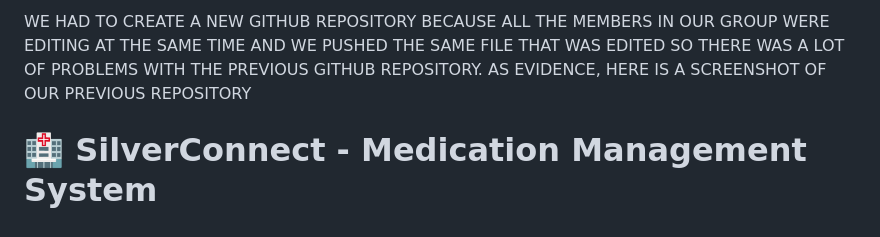
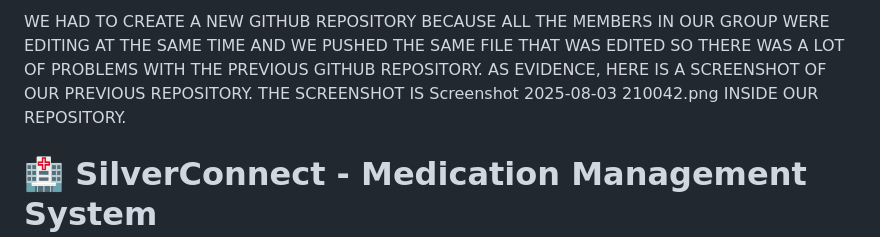
Before and after one commit to ChaseChoo/Back-end-assg-team-1, a Markdown page: README.md, the part around the change. Drawn GitHub-style.

```diff
--- a/README.md
+++ b/README.md
@@ -1,4 +1,4 @@
-WE HAD TO CREATE A NEW GITHUB REPOSITORY BECAUSE ALL THE MEMBERS IN OUR GROUP WERE EDITING AT THE SAME TIME AND WE PUSHED THE SAME FILE THAT WAS EDITED SO THERE WAS A LOT OF PROBLEMS WITH THE PREVIOUS GITHUB REPOSITORY. AS EVIDENCE, HERE IS A SCREENSHOT OF OUR PREVIOUS REPOSITORY
+WE HAD TO CREATE A NEW GITHUB REPOSITORY BECAUSE ALL THE MEMBERS IN OUR GROUP WERE EDITING AT THE SAME TIME AND WE PUSHED THE SAME FILE THAT WAS EDITED SO THERE WAS A LOT OF PROBLEMS WITH THE PREVIOUS GITHUB REPOSITORY. AS EVIDENCE, HERE IS A SCREENSHOT OF OUR PREVIOUS REPOSITORY. THE SCREENSHOT IS Screenshot 2025-08-03 210042.png INSIDE OUR REPOSITORY.
 
 # 🏥 SilverConnect - Medication Management System
 
```
